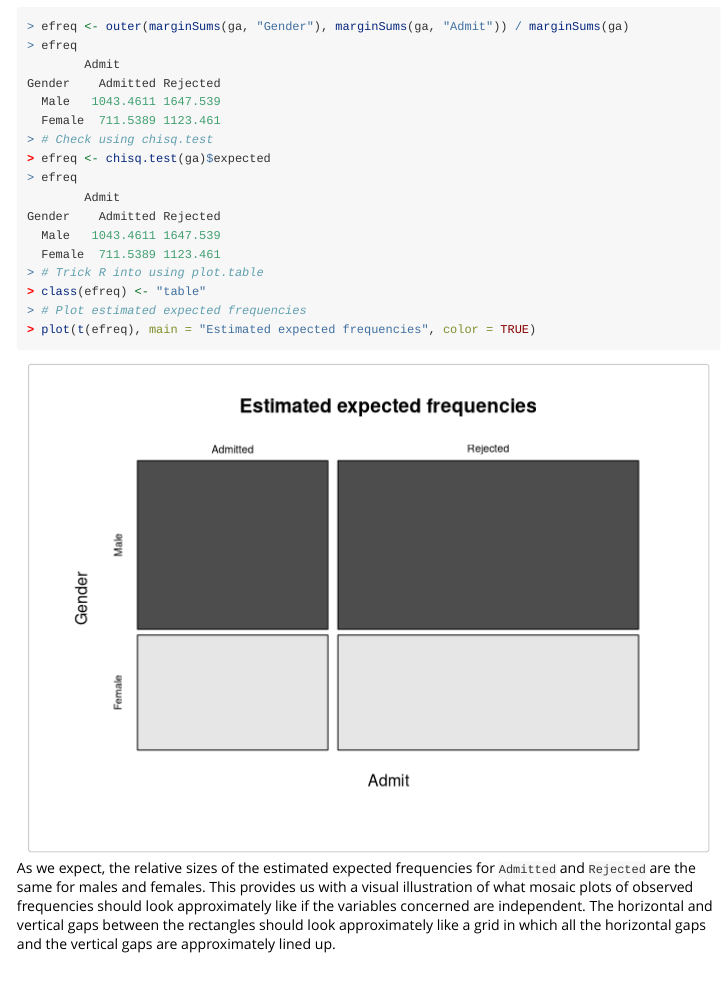
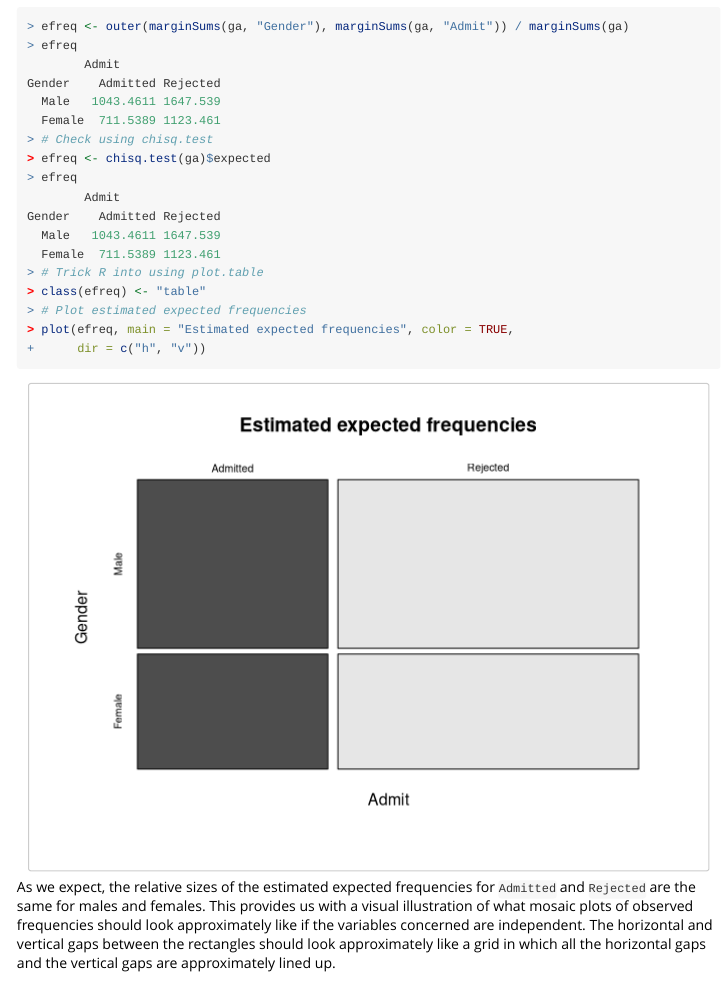
Before and after one commit to paulnorthrop/stat0002, an R Markdown document (vignettes/stat0002-ch8-contingency-tables-vignette.Rmd): the page in a window 1100 px wide, from 7010 px down. Rendered offline with R 4.5, knitr and Pandoc, with nearby package versions.

Commit message:
Correct colours in estimated expected frequencies plot in Ch8 vignette

````diff
--- a/vignettes/stat0002-ch8-contingency-tables-vignette.Rmd
+++ b/vignettes/stat0002-ch8-contingency-tables-vignette.Rmd
@@ -136,7 +136,8 @@ efreq
 # Trick R into using plot.table
 class(efreq) <- "table"
 # Plot estimated expected frequencies
-plot(t(efreq), main = "Estimated expected frequencies", color = TRUE)
+plot(efreq, main = "Estimated expected frequencies", color = TRUE,
+     dir = c("h", "v"))
 ```
 
 As we expect, the relative sizes of the estimated expected frequencies for `Admitted` and `Rejected` are the same for males and females.  This provides us with a visual illustration of what mosaic plots of observed frequencies should look approximately like if the variables concerned are independent. The horizontal and vertical gaps between the rectangles should look approximately like a grid in which all the horizontal gaps and the vertical gaps are approximately lined up.
````
Also changed, not shown: docs/pkgdown.yml, 24 other files.
